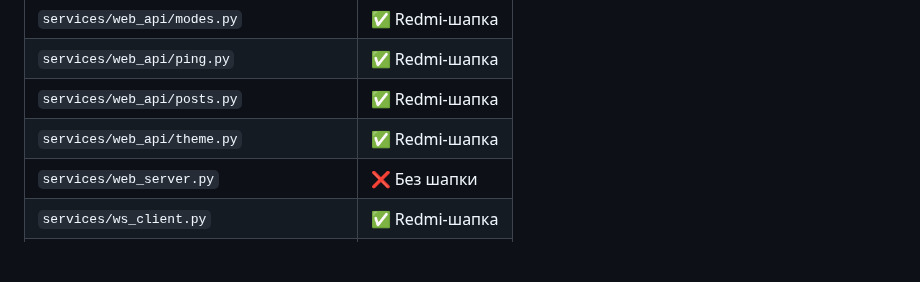
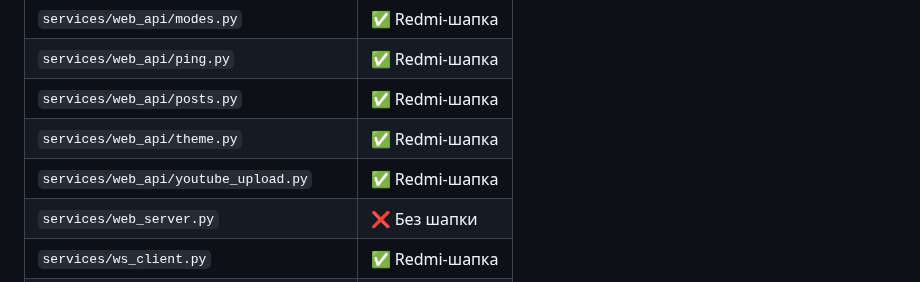
Before and after one commit to qwestomir99-crypto/ansamb_sledov_bot, a Markdown page: README.md, the part around one of its changes. GitHub-like rendering; blank space fills up the shorter version.

Commit message:
📡 Redmi audit update

```diff
--- a/README.md
+++ b/README.md
@@ -309,6 +309,7 @@
 | `services/web_api/ping.py` | ✅ Redmi-шапка |
 | `services/web_api/posts.py` | ✅ Redmi-шапка |
 | `services/web_api/theme.py` | ✅ Redmi-шапка |
+| `services/web_api/youtube_upload.py` | ✅ Redmi-шапка |
 | `services/web_server.py` | ❌ Без шапки |
 | `services/ws_client.py` | ✅ Redmi-шапка |
 | `services/youtube_reader.py` | ✅ Redmi-шапка |
```
Also changed, not shown: other parts of README.md (+1 -1 lines).
